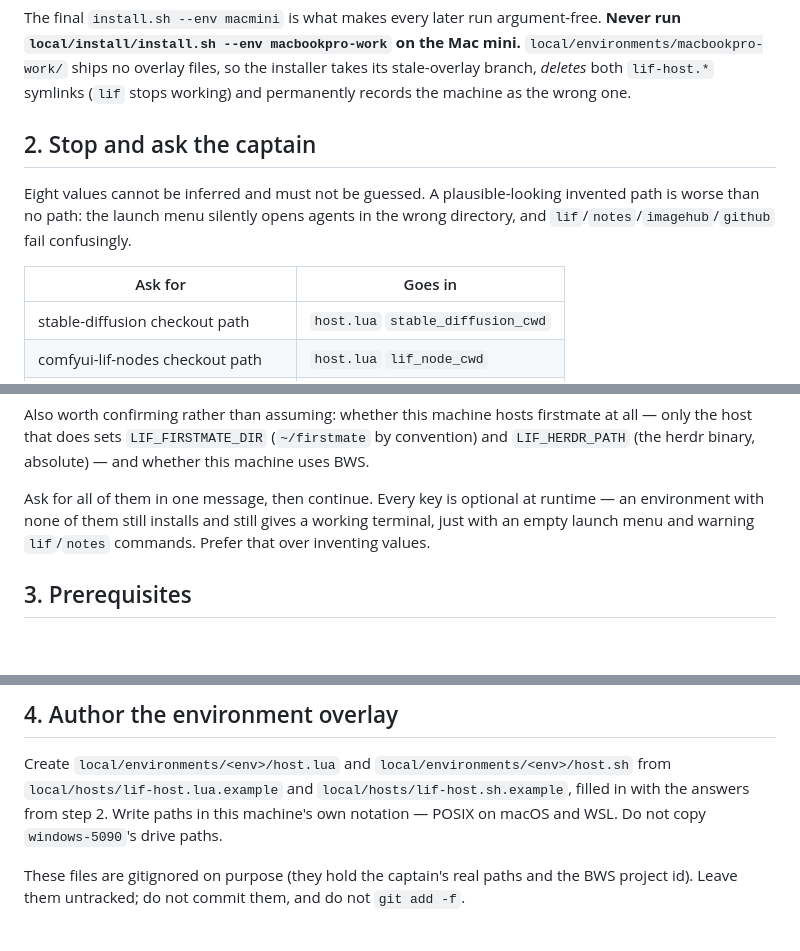
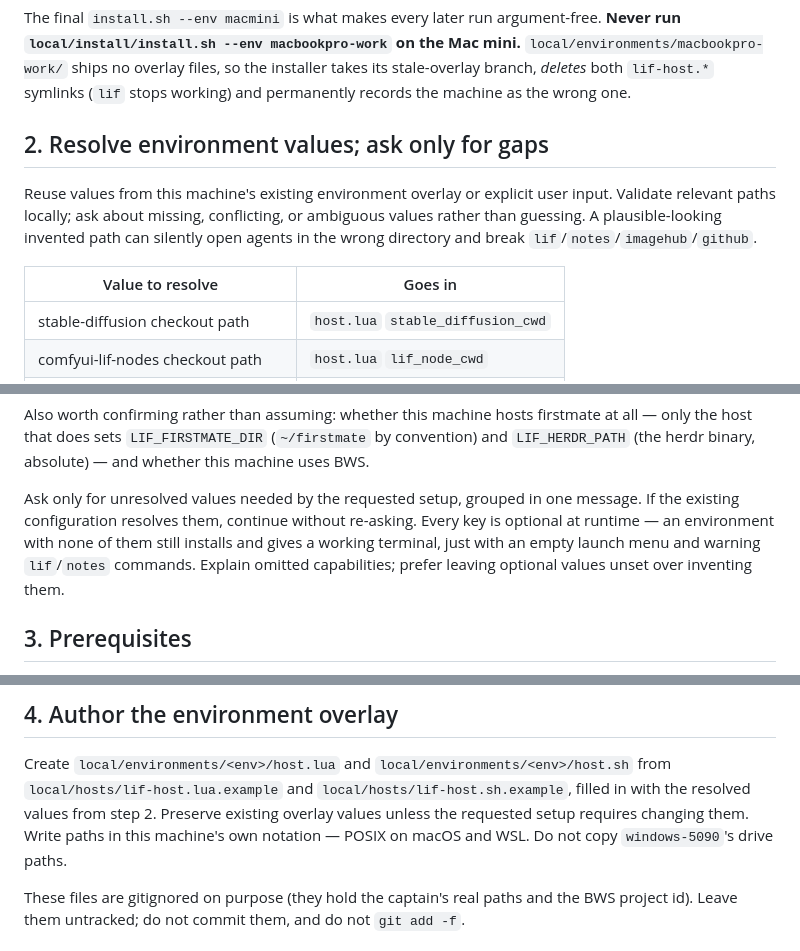
Before and after one commit to alandy88/lif-agents, a Markdown page: local/install/AGENTS.md, 3 parts joined by grey strips. Drawn GitHub-style; blank space fills up the shorter version.

Commit message:
docs(local): resolve install values from existing overlays before asking
Reuse values already in the machine's environment overlay or given by the
user, and ask only about missing, conflicting, or ambiguous ones.

Co-Authored-By: Claude Opus 5.5 <noreply@anthropic.com>
Claude-Session: https://claude.ai/code/session_0176orbibYWZspUQ2izXqauE

```diff
--- a/local/install/AGENTS.md
+++ b/local/install/AGENTS.md
@@ -63,13 +63,14 @@ Mac mini.** `local/environments/macbookpro-work/` ships no overlay files, so the
 installer takes its stale-overlay branch, *deletes* both `lif-host.*` symlinks
 (`lif` stops working) and permanently records the machine as the wrong one.
 
-## 2. Stop and ask the captain
+## 2. Resolve environment values; ask only for gaps
 
-Eight values cannot be inferred and must not be guessed. A plausible-looking
-invented path is worse than no path: the launch menu silently opens agents in
-the wrong directory, and `lif`/`notes`/`imagehub`/`github` fail confusingly.
+Reuse values from this machine's existing environment overlay or explicit user input.
+Validate relevant paths locally; ask about missing, conflicting, or ambiguous values
+rather than guessing. A plausible-looking invented path can silently open agents in
+the wrong directory and break `lif`/`notes`/`imagehub`/`github`.
 
-| Ask for | Goes in |
+| Value to resolve | Goes in |
 |---|---|
 | stable-diffusion checkout path | `host.lua` `stable_diffusion_cwd` |
 | comfyui-lif-nodes checkout path | `host.lua` `lif_node_cwd` |
@@ -85,10 +86,11 @@ at all — only the host that does sets `LIF_FIRSTMATE_DIR` (`~/firstmate` by
 convention) and `LIF_HERDR_PATH` (the herdr binary, absolute) — and whether this
 machine uses BWS.
 
-Ask for all of them in one message, then continue. Every key is optional at
-runtime — an environment with none of them still installs and still gives a
-working terminal, just with an empty launch menu and warning `lif`/`notes`
-commands. Prefer that over inventing values.
+Ask only for unresolved values needed by the requested setup, grouped in one message.
+If the existing configuration resolves them, continue without re-asking. Every key is
+optional at runtime — an environment with none of them still installs and gives a
+working terminal, just with an empty launch menu and warning `lif`/`notes` commands.
+Explain omitted capabilities; prefer leaving optional values unset over inventing them.
 
 ## 3. Prerequisites
 
@@ -124,7 +126,8 @@ footer leaves quota data unavailable.
 
 Create `local/environments/<env>/host.lua` and `local/environments/<env>/host.sh` from
 `local/hosts/lif-host.lua.example` and `local/hosts/lif-host.sh.example`, filled
-in with the answers from step 2. Write paths in this machine's own notation —
+in with the resolved values from step 2. Preserve existing overlay values unless the
+requested setup requires changing them. Write paths in this machine's own notation —
 POSIX on macOS and WSL. Do not copy `windows-5090`'s drive paths.
 
 These files are gitignored on purpose (they hold the captain's real paths and
```
Also changed, not shown: other parts of local/install/AGENTS.md (+1 -1 lines).
